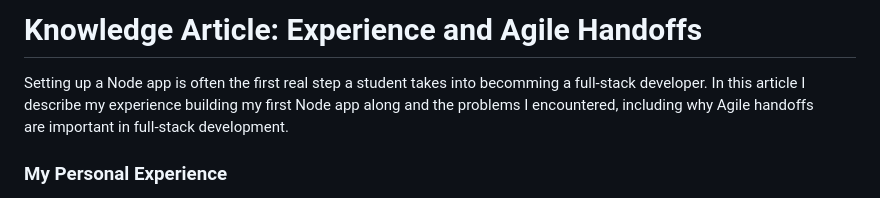
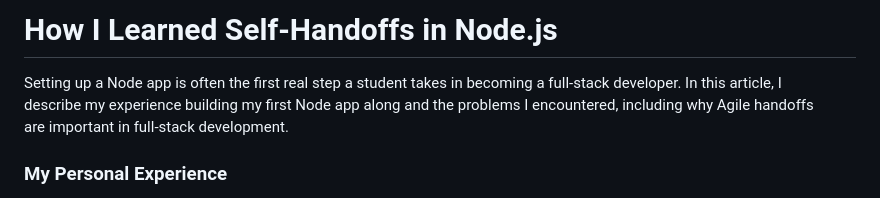
Before and after one commit to RobCMYK/mini-app, a Markdown page: knowledge article.md, the part around the change. Drawn GitHub-style.

Commit message:
Revise title and fix typos in knowledge article
Updated the title and corrected typos in the knowledge article.

```diff
--- a/knowledge article.md
+++ b/knowledge article.md
@@ -1,5 +1,5 @@
-# Knowledge Article: Experience and Agile Handoffs
-Setting up a Node app is often the first real step a student takes into becomming a full-stack developer. In this article I<br>describe my experience building my first Node app along and the problems I encountered, including why Agile handoffs<br> are important in full-stack development.
+# How I Learned Self-Handoffs in Node.js
+Setting up a Node app is often the first real step a student takes in becoming a full-stack developer. In this article, I<br>describe my experience building my first Node app along and the problems I encountered, including why Agile handoffs<br> are important in full-stack development.
 ### My Personal Experience
 When it comes to building any Node application, the first step is to install and configure node on your repository. This is<br> as easy as copy-pasting a few commands from online into your terminal. I already had some code I was going to reuse<br> from another project, so I ran the command `npm run start`, which in previous experience immediately ran the program.<br> However, I encountered an error. Node was telling me that "start" was undefined and it did not find it in any of the node<br> packages. I didn't work on fixing the issue immediately because I was hungry and the cafeteria I went to school at was<br> about to close, so being the organized college student I was (and am) I left a comment in the code to <mark>handoff my work to<br> a future, satiated me</mark>. After my meal, I quickly returned to work and fixed the issue, a missing alias in a node package and a `.env` file.
 
```
